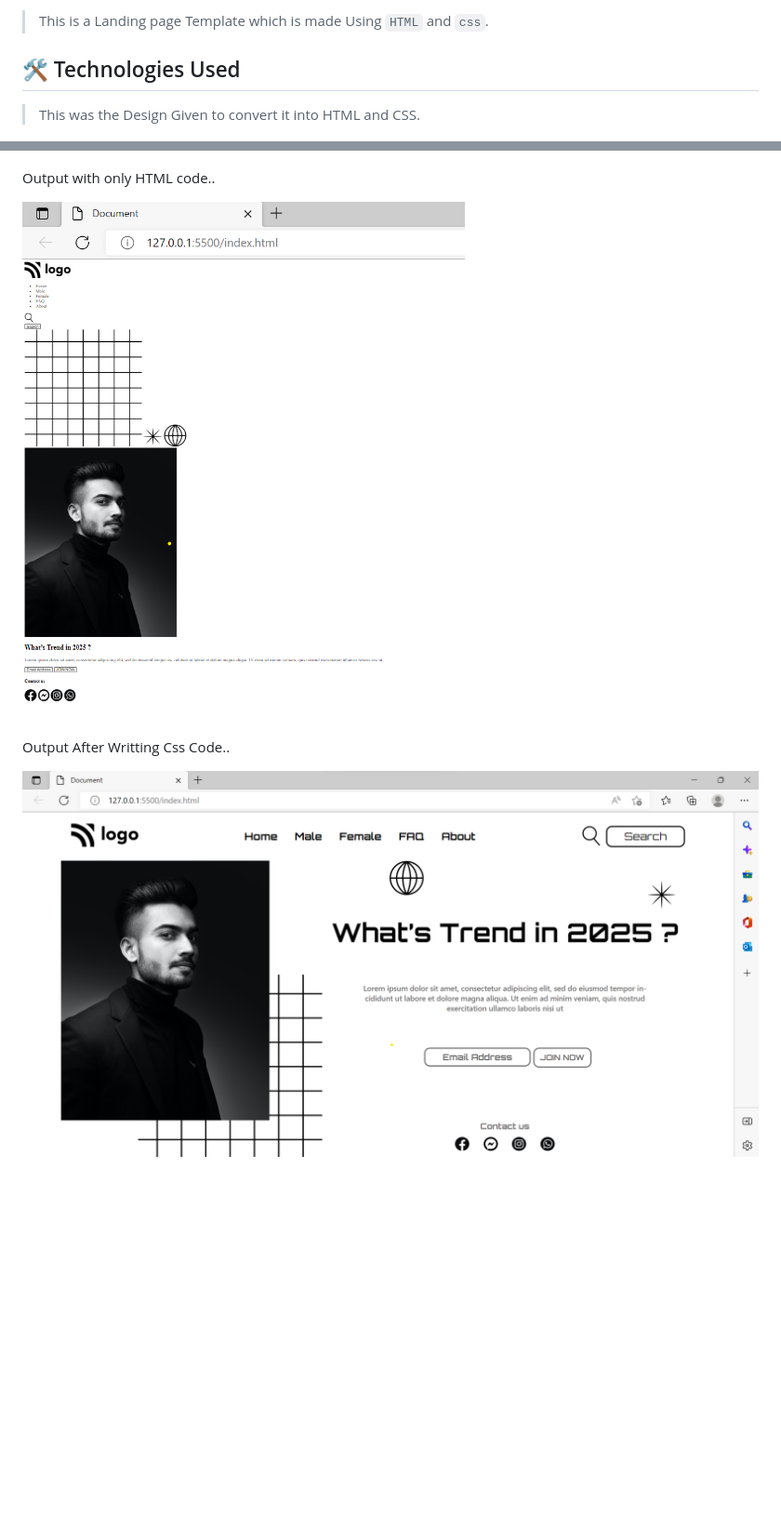
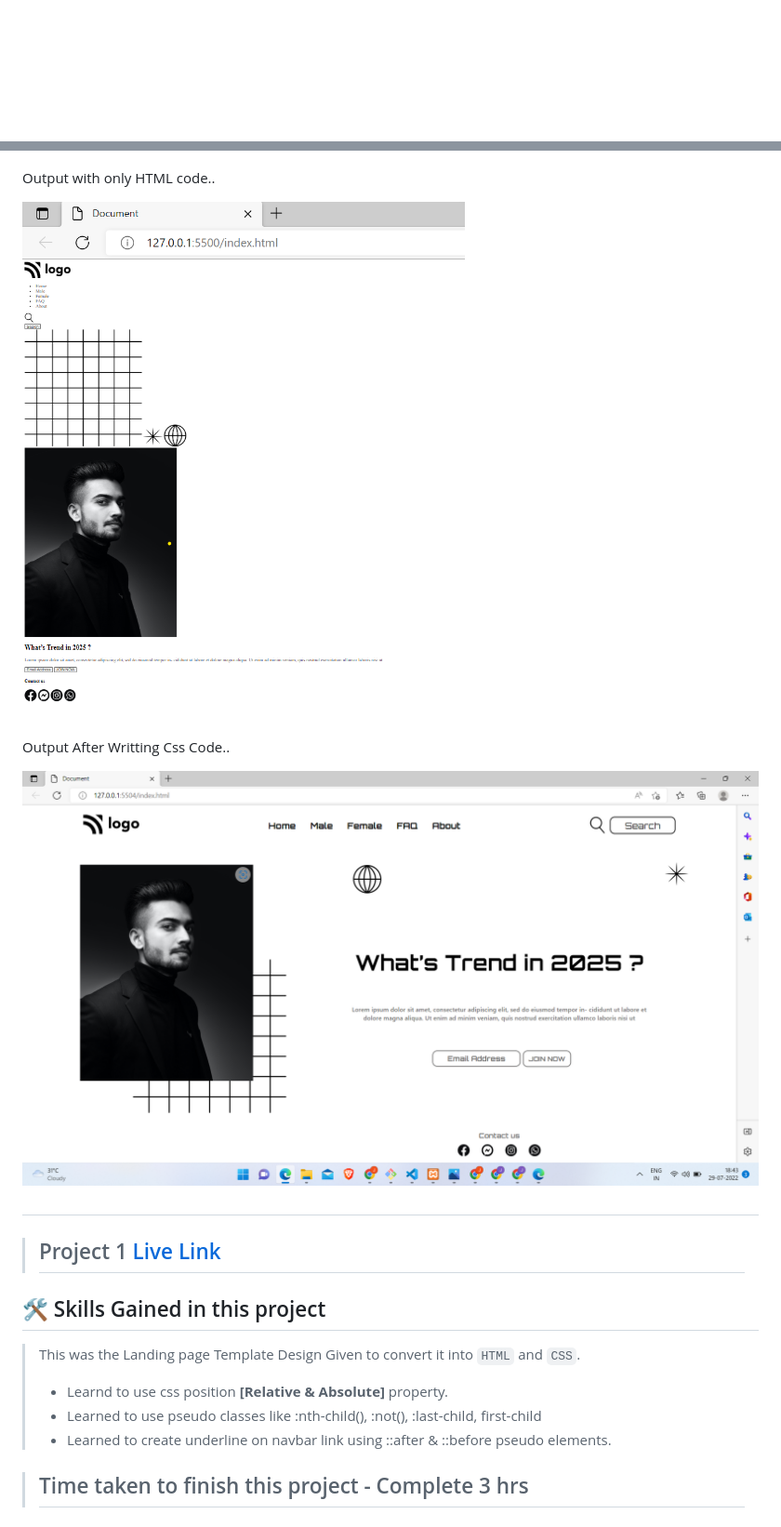
Before and after one commit to AZIA1969/-gh-repo-createPage, a Markdown page: README.md, 2 parts joined by grey strips. Shown: that part at 93% size. Drawn GitHub-style; pictures changed too: Screenshot 2022-07-24 022208.png (deleted), assets/Screenshot.png (added); blank space fills up the shorter version.

```diff
--- a/README.md
+++ b/README.md
@@ -8,18 +8,30 @@
 
-> This is a Landing page Template which is made Using ``HTML`` and ``css``.
 
-## 🛠 Technologies Used
-
->  This was the Design Given to convert it into HTML and CSS.
 
 
 ![Design](./thumbnail.png)
 
 Output with only HTML code..
 
-![HTML](./Screenshot%202022-07-24%20022911.png)
+![HTML](./assets/Screenshot%202022-07-24%20022911.png)
 
 Output After Writting Css Code..
 
 
-![Output](./Screenshot%202022-07-24%20022208.png)
+![Output](./assets/Screenshot.png)
+
+##
+
+
+> ##  Project 1   [Live Link](https://live-class-project-01.netlify.app/)
+
+
+
+## 🛠 Skills Gained in this project
+
+>  This was the Landing page Template Design Given to convert it into ``HTML`` and ``CSS``.
+> - Learnd to use css position  **[Relative & Absolute]** property.
+>- Learned to use pseudo classes like :nth-child(), :not(), :last-child, first-child
+>- Learned to create underline on navbar link using ::after & ::before pseudo elements.
+
+> ## Time taken to finish this project - Complete 3 hrs
```
Also changed, not shown: other parts of README.md (+2 -2 lines), assets/Screenshot 2022-07-24 022911.png (renamed from Screenshot 2022-07-24 022911.png).
